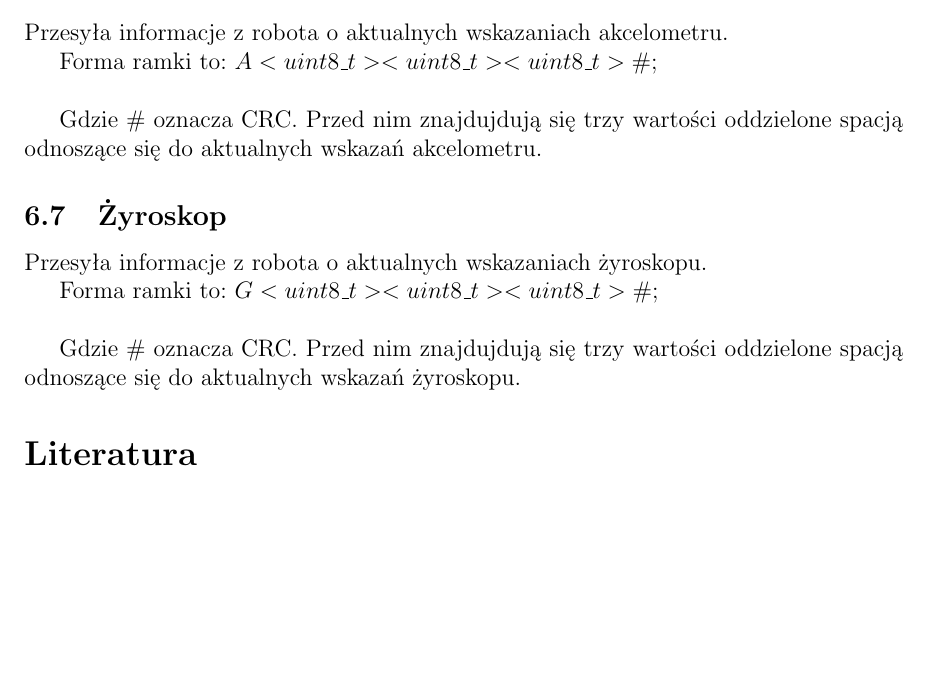
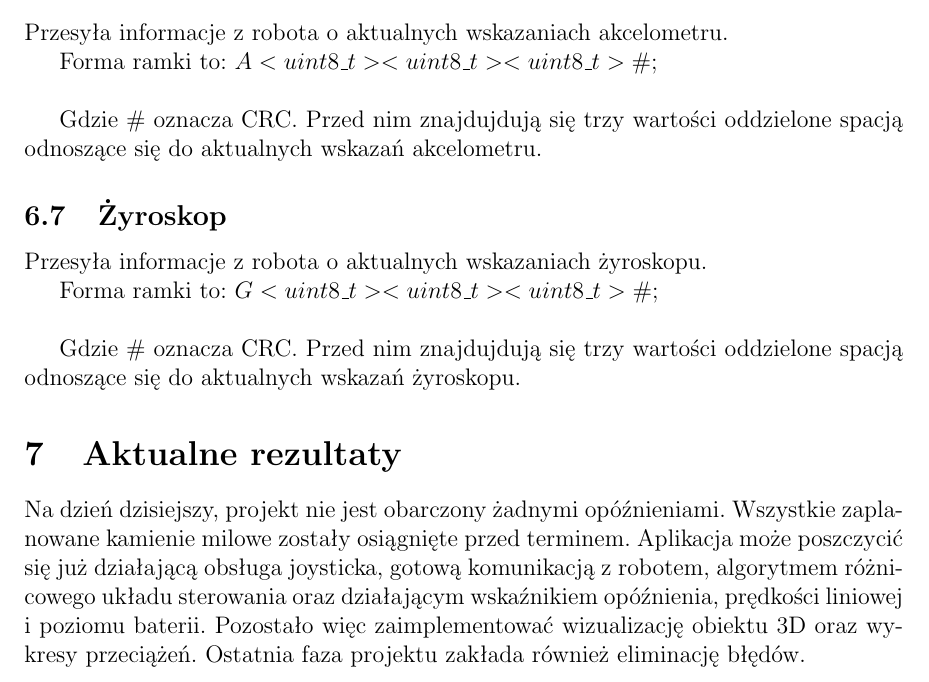
Before and after one commit to mbober1/RoboVision, a LaTeX document (doc/wds-projekt.tex): part of page 7 of 7 before the commit and part of page 7 of 8 after it, cut so that both start at the same text, the shorter picture padded with empty space. Compiled offline with pdfLaTeX.

Commit message:
milestone documentation

```diff
--- a/doc/wds-projekt.tex
+++ b/doc/wds-projekt.tex
@@ -241,54 +241,16 @@
   Gdzie \# oznacza CRC. Przed nim znajdujdują się trzy wartości oddzielone spacją
   odnoszące się do aktualnych wskazań żyroskopu.
 
-% \section{{\it Kilka przykładów wykorzystania \LaTeX a} }
 
-%  To rozdział jest tu tylko po to, aby zaprezentować wybrane
-%  możliwości \LaTeX a.
-%  Przy odwoływaniu się do rozdziałów zawsze stosujemy odwołanie
-%  przez etykietę. Nigdy nie odwołujemy się wpisując konkretny
-%  numer, np. tutaj wykorzystując polecenie {\tt $\backslash$ref}
-%  można odwołać się do rozdziału \ref{sekcja-charakterystyka}.
-%  Można też podać stronę, na której ten rozdział jest,
-%  np. patrz rodział  \ref{sekcja-charakterystyka}
-% (str.  \pageref{sekcja-charakterystyka}).
-%  Przy małych dokumentach to nie ma sensu, ale może się przydać
-%  przy większych.
+  \section{Aktualne rezultaty}
+  Na dzień dzisiejszy, projekt nie jest obarczony żadnymi opóźnieniami. Wszystkie
+  zaplanowane kamienie milowe zostały osiągnięte przed terminem. Aplikacja może
+  poszczycić się już działającą obsługa joysticka, gotową komunikacją z robotem,
+  algorytmem różnicowego układu sterowania oraz działającym wskaźnikiem opóźnienia,
+  prędkości liniowej i poziomu baterii. Pozostało więc zaimplementować wizualizację
+  obiektu 3D oraz wykresy przeciążeń. Ostatnia faza projektu zakłada również eliminację
+  błędów.
 
-%  W ten sam sposób odwołujemy się do równań i wzorów,
-%  \begin{equation}
-%     F = ma
-%   \label{wzor-Newton2}
-%  \end{equation}
-%  np. możemy wskazać równianie (\ref{wzor-Newton2}).
-%  \begin{figure}[hbpt]
-%    \center\includegraphics[width=6cm]{img/origami-gwiazda.png}
-%    \caption{Podpis pod rysunkiem.}
-%    \label{rysunek-gwiazda}
-%  \end{figure}
-%  W analogiczny sposób odwołujemy się do rysunków, tak
-%  jak np. do rys. \ref{rysunek-gwiazda} (Uwaga: etykieta musi
-%  być zdefiniowana po instrukcji {\tt $\backslash$caption}).
-
-%  Literaturę należy cytować dowołując się do pozycji
-%  z bazy biliograficznej (jest ona w podkartotece {\tt bib}
-%  w pliku {\tt  baza\_bibliografii.bib}.
-%  Odwołujemy się również do nich również poprzez etykiety
-%  np. \cite{HTTP2}\cite{Hallam:PHD-thesis}
-%  lub \cite{Blanchette:Qt}. Etykietą jest
-%  pierwszy element w danej pozycji biliograficznej.
-
-
-% \section{Przykłady zapisu jednostek z wykorzystaniem pakietu {\sf units}}
-
-% Opis pakietu: {\tt https://ctan.org/pkg/units}\\[1ex]
-% \begin{tabular}{rcl}
-%   Odległość/długość & -- & \unit[2,4]{m}             \\[1ex]
-%   Szybkość          & -- & \unitfrac[48]{km}{h}      \\[1ex]
-%   Szybkość          & -- & \unit[48]{$\frac{km}{h}$} \\[1ex]
-%   Napięcie          & -- & \unit[$-5$]{V}, \unit[$+12$]{V} \\[1ex]
-%   Kąt               & -- & 15$^\circ$
-% \end{tabular}
 
 \bibliographystyle{plplain}
 \bibliography{baza_bibliografii}
```
Also changed, not shown: doc/wds-projekt.pdf.
